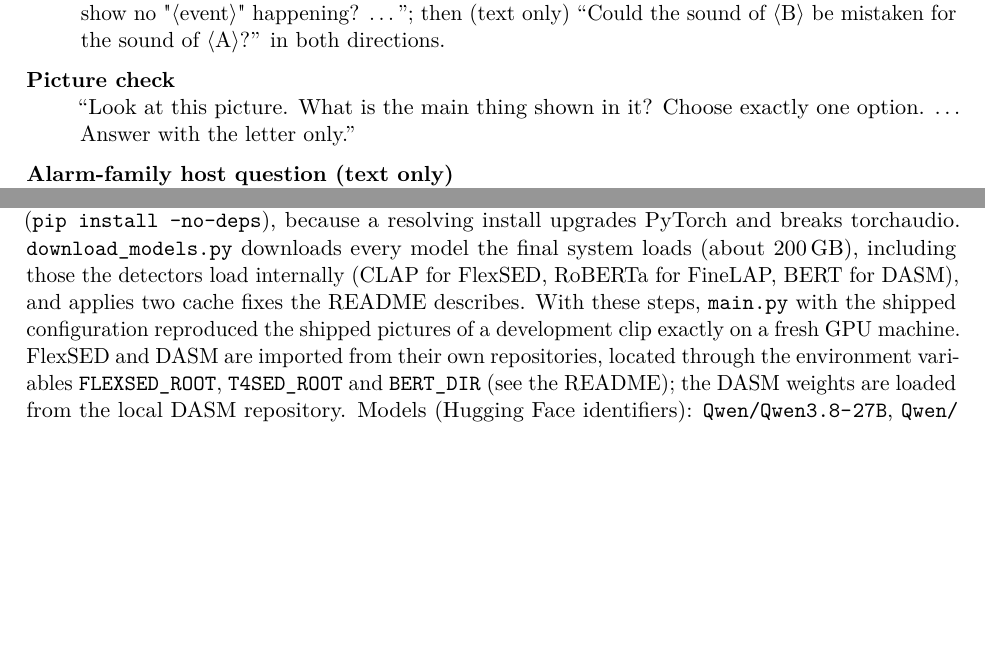
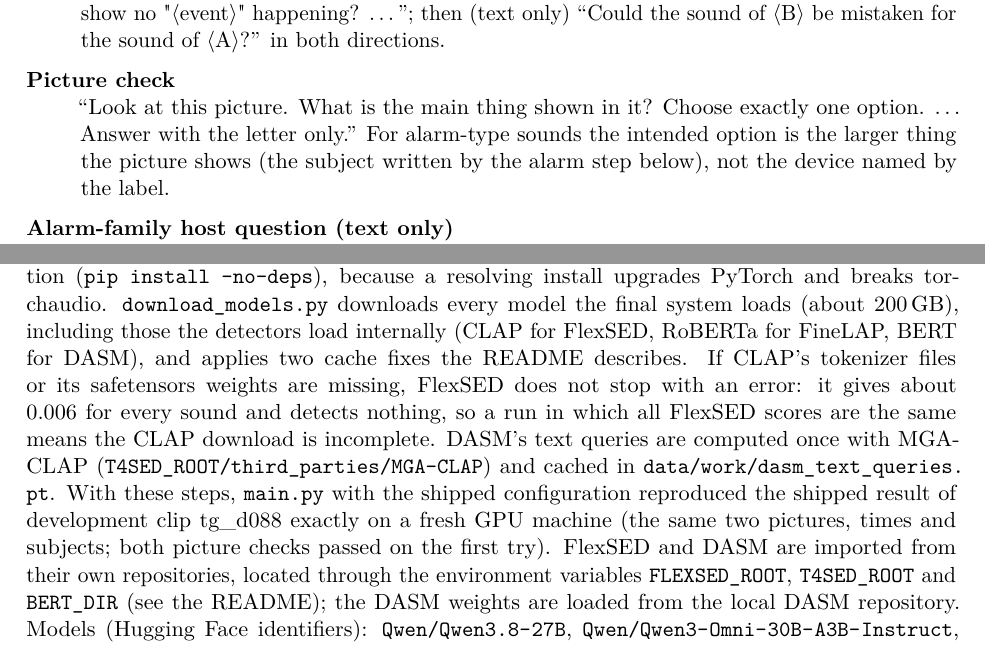
Before and after one commit to adamgavriely/unseen-sounds-visualizer, a LaTeX paper (docs/report/report.tex, which reads docs/report/sections/A_prompts.tex, docs/report/sections/C_sources.tex): two parts of pages 32 and 38 of 51, joined at a grey line, cut so that both start at the same text, the shorter picture padded with empty space. Compiled offline with pdfLaTeX.

Commit message:
Picture docs: visible-effect tail explained, FlexSED flat-score warning, DASM query cache, tg_d088 reproduction, host subject in picture check
Co-Authored-By: Claude Opus 5.5 (1M context) <noreply@anthropic.com>

```diff
--- a/docs/report/sections/A_prompts.tex
+++ b/docs/report/sections/A_prompts.tex
@@ -36,7 +36,8 @@ name, lower-cased and cut before a comma or bracket. Source: \fp{src/stage5_cros
   frames show no "$\langle$event$\rangle$" happening? \ldots''; then (text only) ``Could the sound of $\langle$B$\rangle$ be
   mistaken for the sound of $\langle$A$\rangle$?'' in both directions.
 \item[Picture check] ``Look at this picture. What is the main thing shown in it? Choose exactly one option. \ldots{}
-  Answer with the letter only.''
+  Answer with the letter only.'' For alarm-type sounds the intended option is the larger thing the picture shows
+  (the subject written by the alarm step below), not the device named by the label.
 \item[Alarm-family host question (text only)] ``A sound detector heard: $\langle$label$\rangle$. The current picture
   description is: $\langle$subject$\rangle$. Kinds of $\langle$label$\rangle$ in the sound list: $\langle$kinds$\rangle$.
   \ldots{} If it is a PART of a larger thing, answer that whole larger thing in one to three words, something a viewer
--- a/docs/report/sections/C_sources.tex
+++ b/docs/report/sections/C_sources.tex
@@ -12,8 +12,12 @@ environment, called as a subprocess (variable \texttt{FINELAP\_PYTHON}); \fp{req
 packages and is installed without dependency resolution (\texttt{pip install --no-deps}), because a resolving install
 upgrades PyTorch and breaks torchaudio. \fp{download_models.py} downloads every model the final system loads (about
 200\,GB), including those the detectors load internally (CLAP for FlexSED, RoBERTa for FineLAP, BERT for DASM), and
-applies two cache fixes the README describes. With these steps, \fp{main.py} with the shipped configuration reproduced
-the shipped pictures of a development clip exactly on a fresh GPU machine. FlexSED and DASM are imported from their own repositories, located through the
+applies two cache fixes the README describes. If CLAP's tokenizer files or its safetensors weights are missing,
+FlexSED does not stop with an error: it gives about 0.006 for every sound and detects nothing, so a run in which all
+FlexSED scores are the same means the CLAP download is incomplete. DASM's text queries are computed once with
+MGA-CLAP (\texttt{T4SED\_ROOT/third\_parties/MGA-CLAP}) and cached in \fp{data/work/dasm_text_queries.pt}. With these
+steps, \fp{main.py} with the shipped configuration reproduced the shipped result of development clip tg\_d088 exactly
+on a fresh GPU machine (the same two pictures, times and subjects; both picture checks passed on the first try). FlexSED and DASM are imported from their own repositories, located through the
 environment variables \texttt{FLEXSED\_ROOT}, \texttt{T4SED\_ROOT} and \texttt{BERT\_DIR} (see the README); the DASM
 weights are loaded from the local DASM repository. Models (Hugging Face identifiers): \fp{Qwen/Qwen3.8-27B}, \fp{Qwen/Qwen3-Omni-30B-A3B-Instruct},
 \fp{nvidia/audio-flamingo-next-hf}, \fp{AndreasXi/FineLAP} (revision b419aa2), \fp{CPF2/detect_any_sound},
```
Also changed, not shown: docs/report/sections/05_system.tex (+3 -1 lines), README.md, docs/report/report.pdf, docs/report/sections/C_sources.tex (2 more changed lines), 2 other files.
